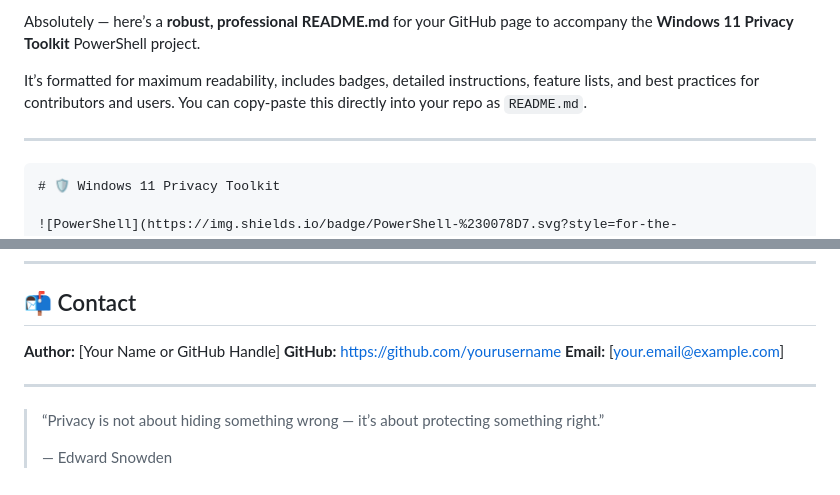
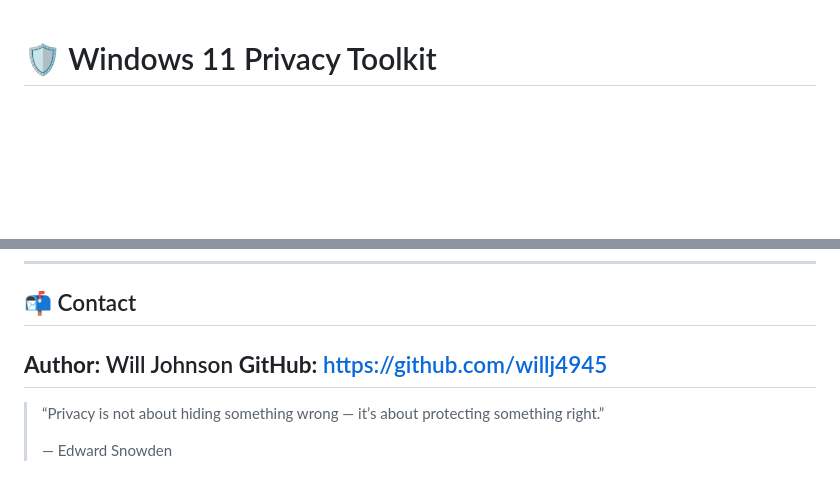
Before and after one commit to willj4945/windows_privacy, a Markdown page: README.MD, 2 parts joined by grey strips. Drawn GitHub-style; blank space fills up the shorter version.

`````diff
--- a/README.MD
+++ b/README.MD
@@ -1,11 +1,3 @@
-Absolutely — here’s a **robust, professional README.md** for your GitHub page to accompany the **Windows 11 Privacy Toolkit** PowerShell project.
-
-It’s formatted for maximum readability, includes badges, detailed instructions, feature lists, and best practices for contributors and users.
-You can copy-paste this directly into your repo as `README.md`.
-
----
-
-````markdown
 # 🛡️ Windows 11 Privacy Toolkit
 
 ![PowerShell](https://img.shields.io/badge/PowerShell-%230078D7.svg?style=for-the-badge&logo=powershell&logoColor=white)
@@ -179,10 +171,8 @@ If you find this toolkit useful:
 
 ## 📬 Contact
 
-**Author:** [Your Name or GitHub Handle]
-**GitHub:** [https://github.com/yourusername](https://github.com/yourusername)
-**Email:** [[your.email@example.com](mailto:your.email@example.com)]
-
+**Author:** Will Johnson
+**GitHub:** https://github.com/willj4945
 ---
 
 > “Privacy is not about hiding something wrong — it’s about protecting something right.”
`````
